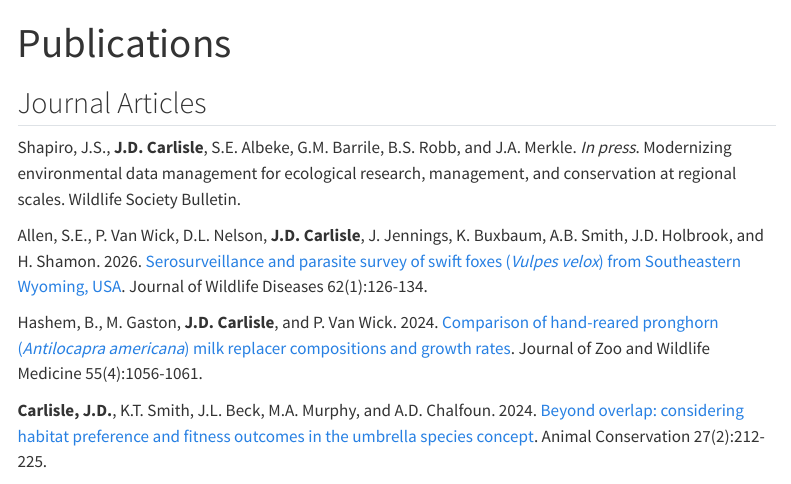
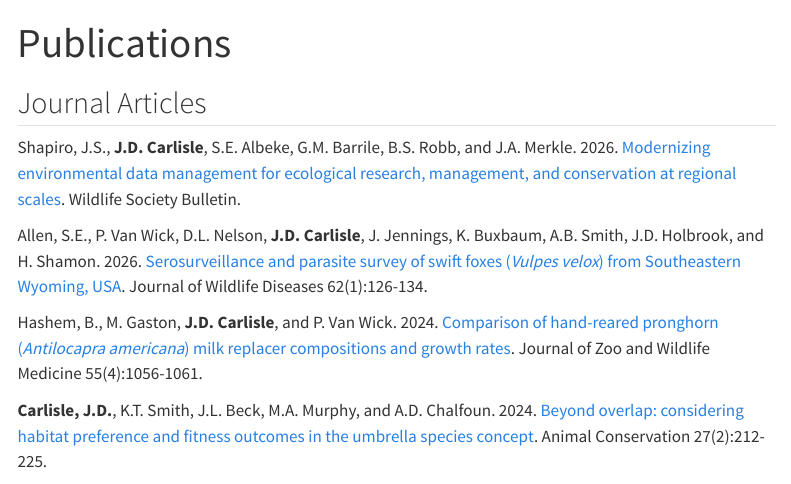
Before and after one commit to jcarlis3/jcarlis3.github.io, a Quarto document (publications.qmd): the page in a window 1100 px wide, from its top. Rendered offline with R 4.5, knitr and Pandoc in place of Quarto, with nearby package versions; menus at the side of the page are left out.

Commit message:
Updated pubs

```diff
--- a/publications.qmd
+++ b/publications.qmd
@@ -4,7 +4,7 @@ title: "Publications"
 
 ## Journal Articles
 
-Shapiro, J.S., **J.D. Carlisle**, S.E. Albeke, G.M. Barrile, B.S. Robb, and J.A. Merkle. *In press*. Modernizing environmental data management for ecological research, management, and conservation at regional scales. Wildlife Society Bulletin.
+Shapiro, J.S., **J.D. Carlisle**, S.E. Albeke, G.M. Barrile, B.S. Robb, and J.A. Merkle. 2026. [Modernizing environmental data management for ecological research, management, and conservation at regional scales](https://doi.org/10.1002/wsb.70046). Wildlife Society Bulletin.
 
 Allen, S.E., P. Van Wick, D.L. Nelson, **J.D. Carlisle**, J. Jennings, K. Buxbaum, A.B. Smith, J.D. Holbrook, and H. Shamon. 2026. [Serosurveillance and parasite survey of swift foxes (*Vulpes velox*) from Southeastern Wyoming, USA]( https://doi.org/10.7589/JWD-D-25-00064). Journal of Wildlife Diseases 62(1):126-134.
 
```
